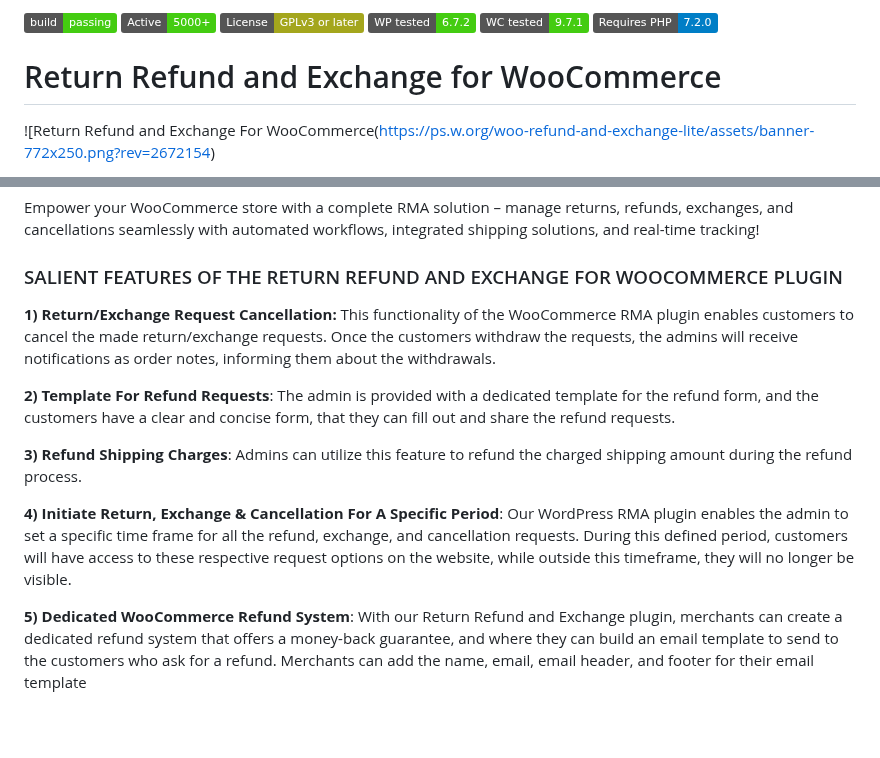
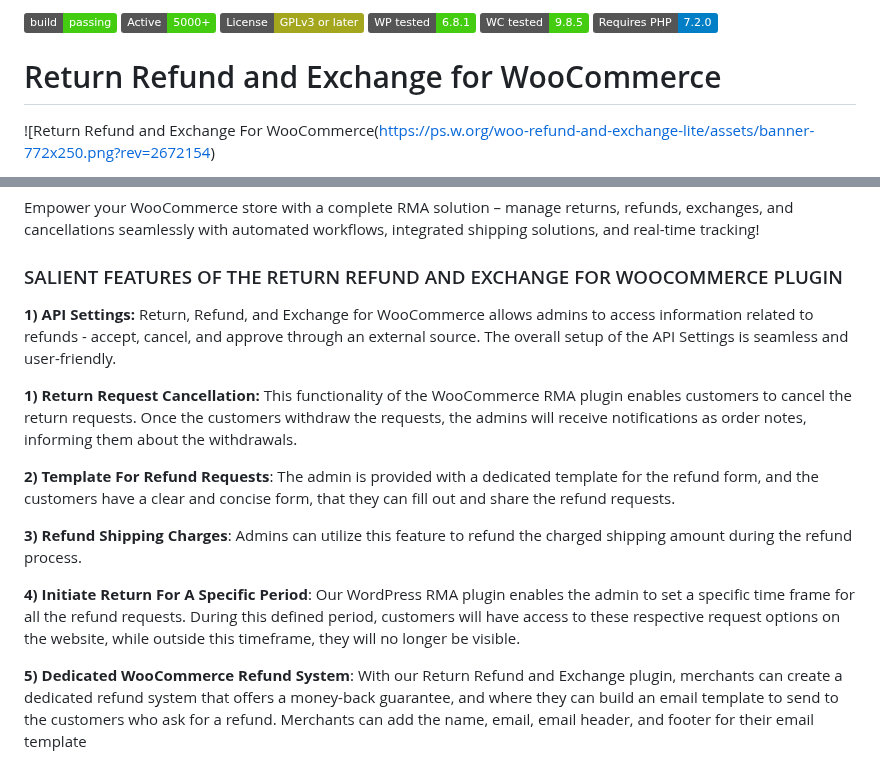
Before and after one commit to wpswings/woo-refund-and-exchange-lite, a Markdown page: readme.md, 2 parts joined by grey strips. Drawn GitHub-style; badges without logos; blank space fills up the shorter version.

Commit message:
update-readme.md

```diff
--- a/readme.md
+++ b/readme.md
@@ -1,4 +1,4 @@
-[![Build Status](https://img.shields.io/badge/build-passing-brightgreen)](https://travis-ci.org/twbs/bootstrap) ![Active installs](https://img.shields.io/badge/Active-5000%2B-brightgreen) ![License](https://img.shields.io/badge/License-GPLv3%20or%20later-yellowgreen) ![WP tested](https://img.shields.io/badge/WP%20tested-6.7.2-brightgreen) ![WC tested](https://img.shields.io/badge/WC%20tested-9.7.1-brightgreen) ![Requires PHP](https://img.shields.io/badge/Requires%20PHP-7.2.0-blue)
+[![Build Status](https://img.shields.io/badge/build-passing-brightgreen)](https://travis-ci.org/twbs/bootstrap) ![Active installs](https://img.shields.io/badge/Active-5000%2B-brightgreen) ![License](https://img.shields.io/badge/License-GPLv3%20or%20later-yellowgreen) ![WP tested](https://img.shields.io/badge/WP%20tested-6.8.1-brightgreen) ![WC tested](https://img.shields.io/badge/WC%20tested-9.8.5-brightgreen) ![Requires PHP](https://img.shields.io/badge/Requires%20PHP-7.2.0-blue)
 # Return Refund and Exchange for WooCommerce
 ![Return Refund and Exchange For WooCommerce(https://ps.w.org/woo-refund-and-exchange-lite/assets/banner-772x250.png?rev=2672154)
 * Contributors: WP Swings
@@ -22,13 +22,15 @@ Empower your WooCommerce store with a complete RMA solution – manage returns,
 
 ### SALIENT FEATURES OF THE RETURN REFUND AND EXCHANGE FOR WOOCOMMERCE PLUGIN
 
-**1) Return/Exchange Request Cancellation:** This functionality of the WooCommerce RMA plugin enables customers to cancel the made return/exchange requests. Once the customers withdraw the requests, the admins will receive notifications as order notes, informing them about the withdrawals.
+**1) API Settings:** Return, Refund, and Exchange for WooCommerce allows admins to access information related to refunds -  accept, cancel, and approve through an external source. The overall setup of the API Settings is seamless and user-friendly.
+
+**1) Return Request Cancellation:** This functionality of the WooCommerce RMA plugin enables customers to cancel the return requests. Once the customers withdraw the requests, the admins will receive notifications as order notes, informing them about the withdrawals.
 
 **2) Template For Refund Requests**: The admin is provided with a dedicated template for the refund form, and the customers have a clear and concise form, that they can fill out and share the refund requests.
 
 **3) Refund Shipping Charges**: Admins can utilize this feature to refund the charged shipping amount during the refund process.
 
-**4) Initiate Return, Exchange & Cancellation For A Specific Period**: Our WordPress RMA plugin enables the admin to set a specific time frame for all the refund, exchange, and cancellation requests. During this defined period, customers will have access to these respective request options on the website, while outside this timeframe, they will no longer be visible.
+**4) Initiate Return For A Specific Period**: Our WordPress RMA plugin enables the admin to set a specific time frame for all the refund requests. During this defined period, customers will have access to these respective request options on the website, while outside this timeframe, they will no longer be visible.
 
 **5) Dedicated WooCommerce Refund System**:
 With our Return Refund and Exchange plugin, merchants can create a dedicated refund system that offers a money-back guarantee, and where they can build an email template to send to the customers who ask for a refund. Merchants can add the name, email, email header, and footer for their email template
```
